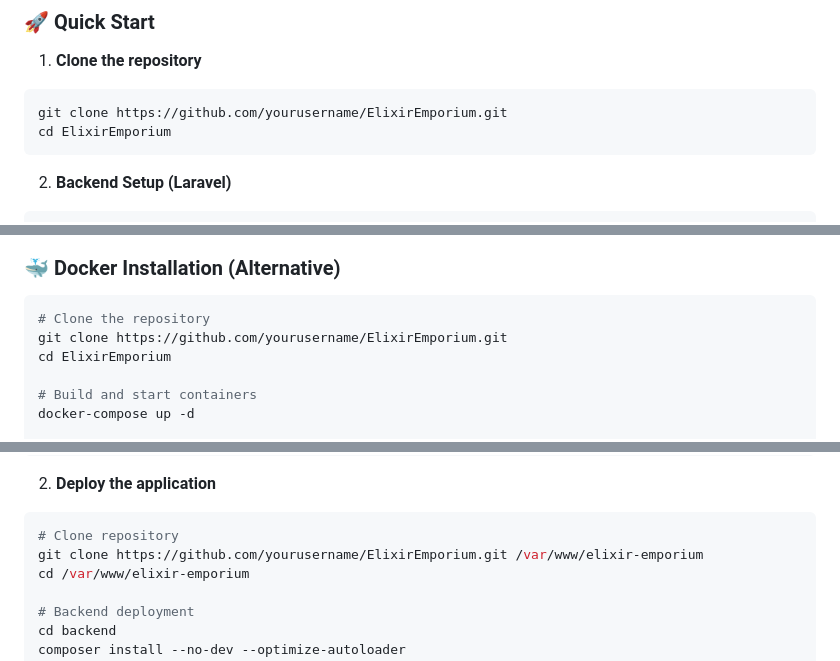
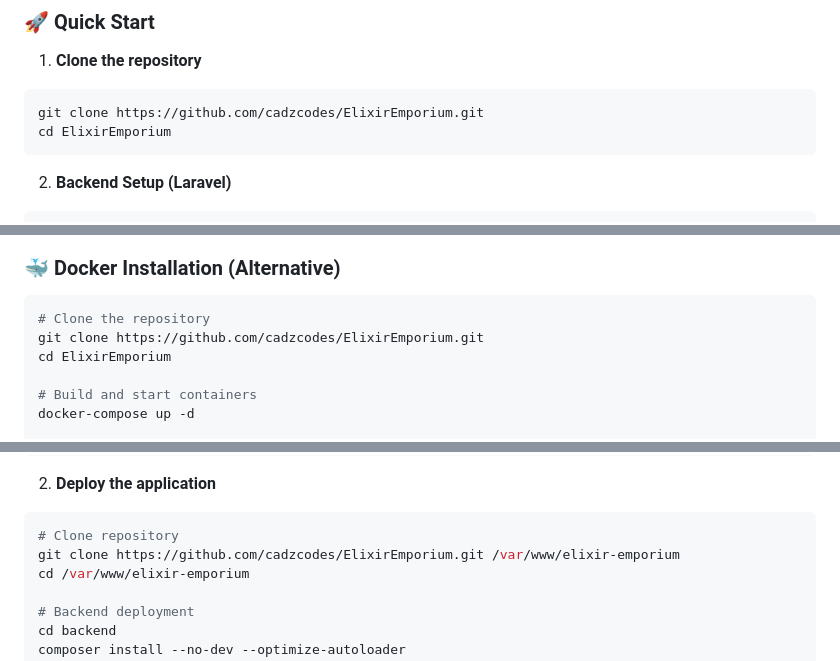
Before and after one commit to cadzcodes/ElixirEmporium, a Markdown page: README.md, 3 parts joined by grey strips. Rendered like a GitHub page.

````diff
--- a/README.md
+++ b/README.md
@@ -79,7 +79,7 @@ Ensure you have the following installed:
 1. **Clone the repository**
 
 ```bash
-git clone https://github.com/yourusername/ElixirEmporium.git
+git clone https://github.com/cadzcodes/ElixirEmporium.git
 cd ElixirEmporium
 ```
 
@@ -133,7 +133,7 @@ npm run dev
 
 ```bash
 # Clone the repository
-git clone https://github.com/yourusername/ElixirEmporium.git
+git clone https://github.com/cadzcodes/ElixirEmporium.git
 cd ElixirEmporium
 
 # Build and start containers
@@ -279,7 +279,7 @@ sudo apt install nginx mysql-server php8.1-fpm composer nodejs npm git -y
 
 ```bash
 # Clone repository
-git clone https://github.com/yourusername/ElixirEmporium.git /var/www/elixir-emporium
+git clone https://github.com/cadzcodes/ElixirEmporium.git /var/www/elixir-emporium
 cd /var/www/elixir-emporium
 
 # Backend deployment
````
Also changed, not shown: other parts of README.md (+3 -3 lines).
